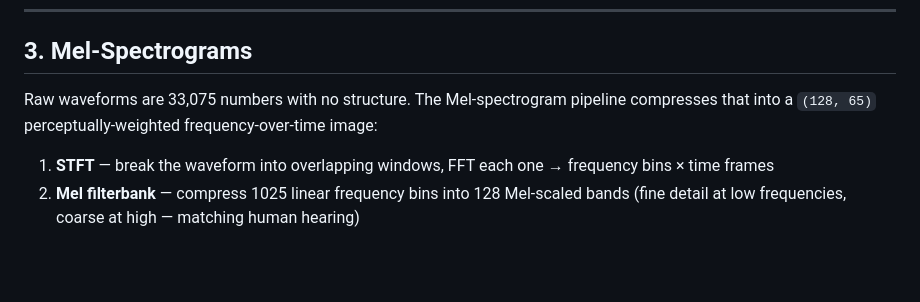
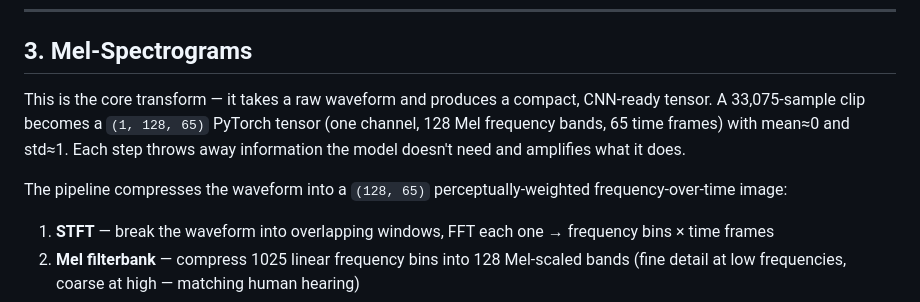
Before and after one commit to benwaar/games, a Markdown page: signal-hunt/explainers/README.md, the part around the change. Drawn GitHub-style; blank space fills up the shorter version.

Commit message:
docs(signal-hunt): add exec summary to Mel-Spectrograms section
AI: claude/opus-4.6 no-ticket 15k/1k
Co-Authored-By: Claude Opus 4.6 <noreply@anthropic.com>

```diff
--- a/signal-hunt/explainers/README.md
+++ b/signal-hunt/explainers/README.md
@@ -52,7 +52,9 @@ See: [pipeline/augment.py](../pipeline/augment.py)
 
 ## 3. Mel-Spectrograms
 
-Raw waveforms are 33,075 numbers with no structure. The Mel-spectrogram pipeline compresses that into a `(128, 65)` perceptually-weighted frequency-over-time image:
+This is the core transform — it takes a raw waveform and produces a compact, CNN-ready tensor. A 33,075-sample clip becomes a `(1, 128, 65)` PyTorch tensor (one channel, 128 Mel frequency bands, 65 time frames) with mean≈0 and std≈1. Each step throws away information the model doesn't need and amplifies what it does.
+
+The pipeline compresses the waveform into a `(128, 65)` perceptually-weighted frequency-over-time image:
 
 1. **STFT** — break the waveform into overlapping windows, FFT each one → frequency bins × time frames
 2. **Mel filterbank** — compress 1025 linear frequency bins into 128 Mel-scaled bands (fine detail at low frequencies, coarse at high — matching human hearing)
```
